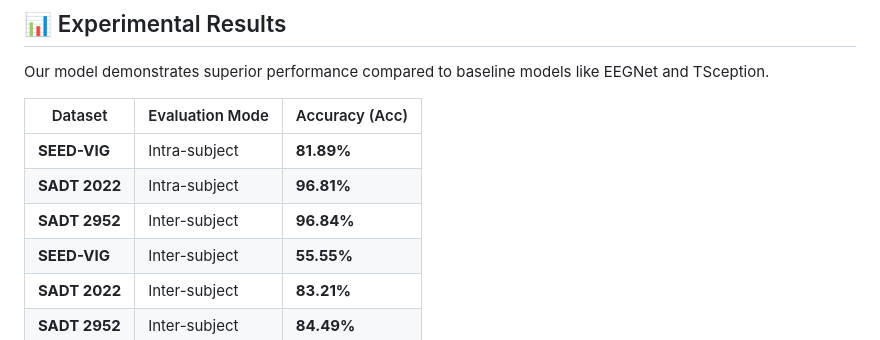
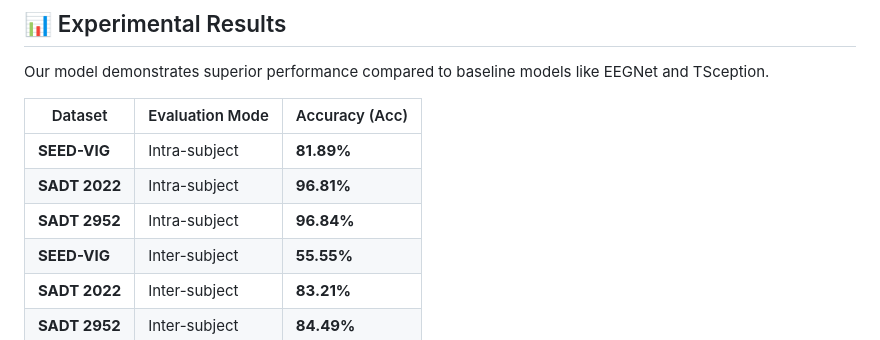
Before and after one commit to JianmingWANG1998/DeltaGateNet, a Markdown page: README.md, the part around the change. GitHub-like rendering.

```diff
--- a/README.md
+++ b/README.md
@@ -106,7 +106,7 @@ Our model demonstrates superior performance compared to baseline models like EEG
 | --- | --- | --- |
 | **SEED-VIG** | Intra-subject | **81.89%** |
 | **SADT 2022** | Intra-subject | **96.81%** |
-| **SADT 2952** | Inter-subject | **96.84%** |
+| **SADT 2952** | Intra-subject | **96.84%** |
 | **SEED-VIG** | Inter-subject | **55.55%** |
 | **SADT 2022** | Inter-subject | **83.21%** |
 | **SADT 2952** | Inter-subject | **84.49%** |
```
